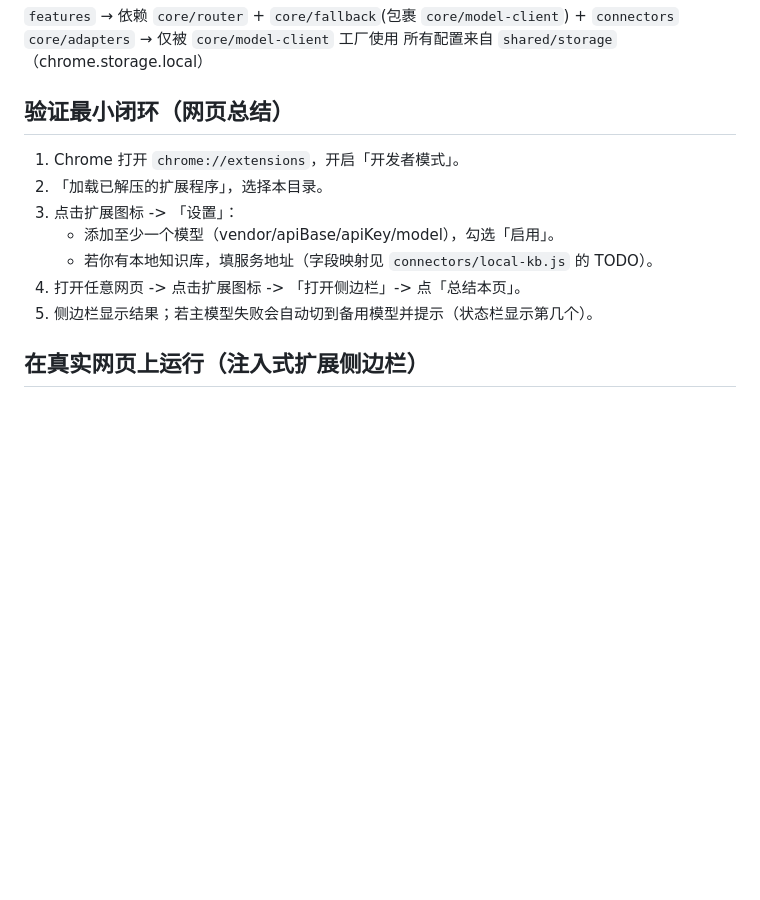
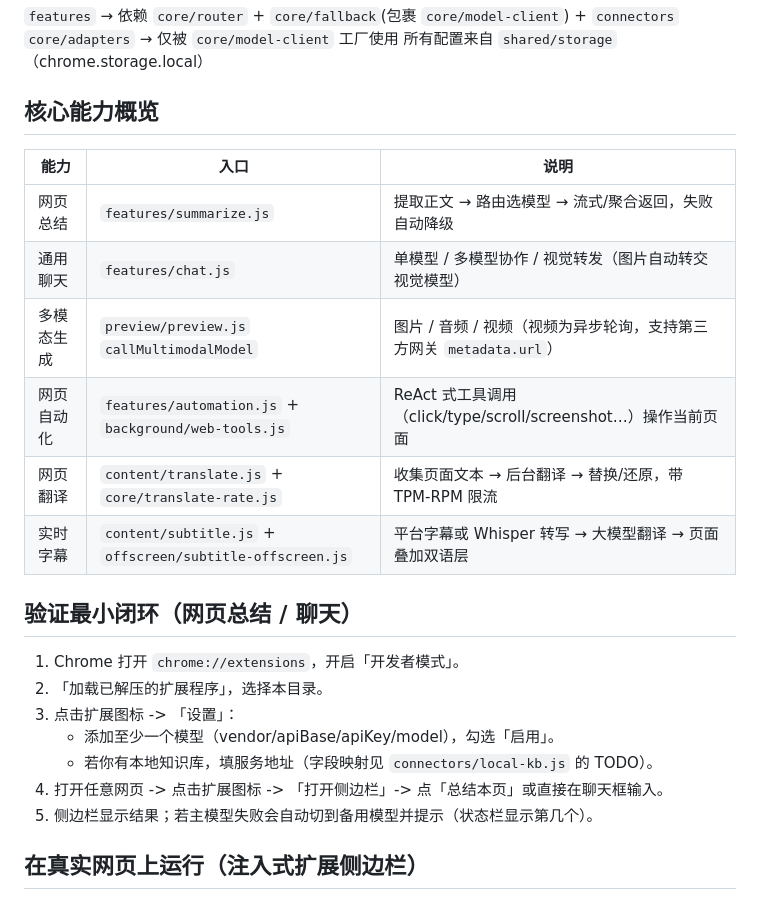
Before and after one commit to kyou64569/Browser_AI_Extensions, a Markdown page: README.md, the part around one of its changes. Rendered like a GitHub page; blank space fills up the shorter version.

```diff
--- a/README.md
+++ b/README.md
@@ -42,14 +66,25 @@ ui/
 `core/adapters` → 仅被 `core/model-client` 工厂使用
 所有配置来自 `shared/storage`（chrome.storage.local）
 
-## 验证最小闭环（网页总结）
+## 核心能力概览
+
+| 能力 | 入口 | 说明 |
+| --- | --- | --- |
+| 网页总结 | `features/summarize.js` | 提取正文 → 路由选模型 → 流式/聚合返回，失败自动降级 |
+| 通用聊天 | `features/chat.js` | 单模型 / 多模型协作 / 视觉转发（图片自动转交视觉模型） |
+| 多模态生成 | `preview/preview.js` `callMultimodalModel` | 图片 / 音频 / 视频（视频为异步轮询，支持第三方网关 `metadata.url`） |
+| 网页自动化 | `features/automation.js` + `background/web-tools.js` | ReAct 式工具调用（click/type/scroll/screenshot…）操作当前页面 |
+| 网页翻译 | `content/translate.js` + `core/translate-rate.js` | 收集页面文本 → 后台翻译 → 替换/还原，带 TPM-RPM 限流 |
+| 实时字幕 | `content/subtitle.js` + `offscreen/subtitle-offscreen.js` | 平台字幕或 Whisper 转写 → 大模型翻译 → 页面叠加双语层 |
+
+## 验证最小闭环（网页总结 / 聊天）
 
 1. Chrome 打开 `chrome://extensions`，开启「开发者模式」。
 2. 「加载已解压的扩展程序」，选择本目录。
 3. 点击扩展图标 -> 「设置」：
    - 添加至少一个模型（vendor/apiBase/apiKey/model），勾选「启用」。
    - 若你有本地知识库，填服务地址（字段映射见 `connectors/local-kb.js` 的 TODO）。
-4. 打开任意网页 -> 点击扩展图标 -> 「打开侧边栏」-> 点「总结本页」。
+4. 打开任意网页 -> 点击扩展图标 -> 「打开侧边栏」-> 点「总结本页」或直接在聊天框输入。
 5. 侧边栏显示结果；若主模型失败会自动切到备用模型并提示（状态栏显示第几个）。
 
 ## 在真实网页上运行（注入式扩展侧边栏）
```
Also changed, not shown: other parts of README.md (+74 -29 lines).
